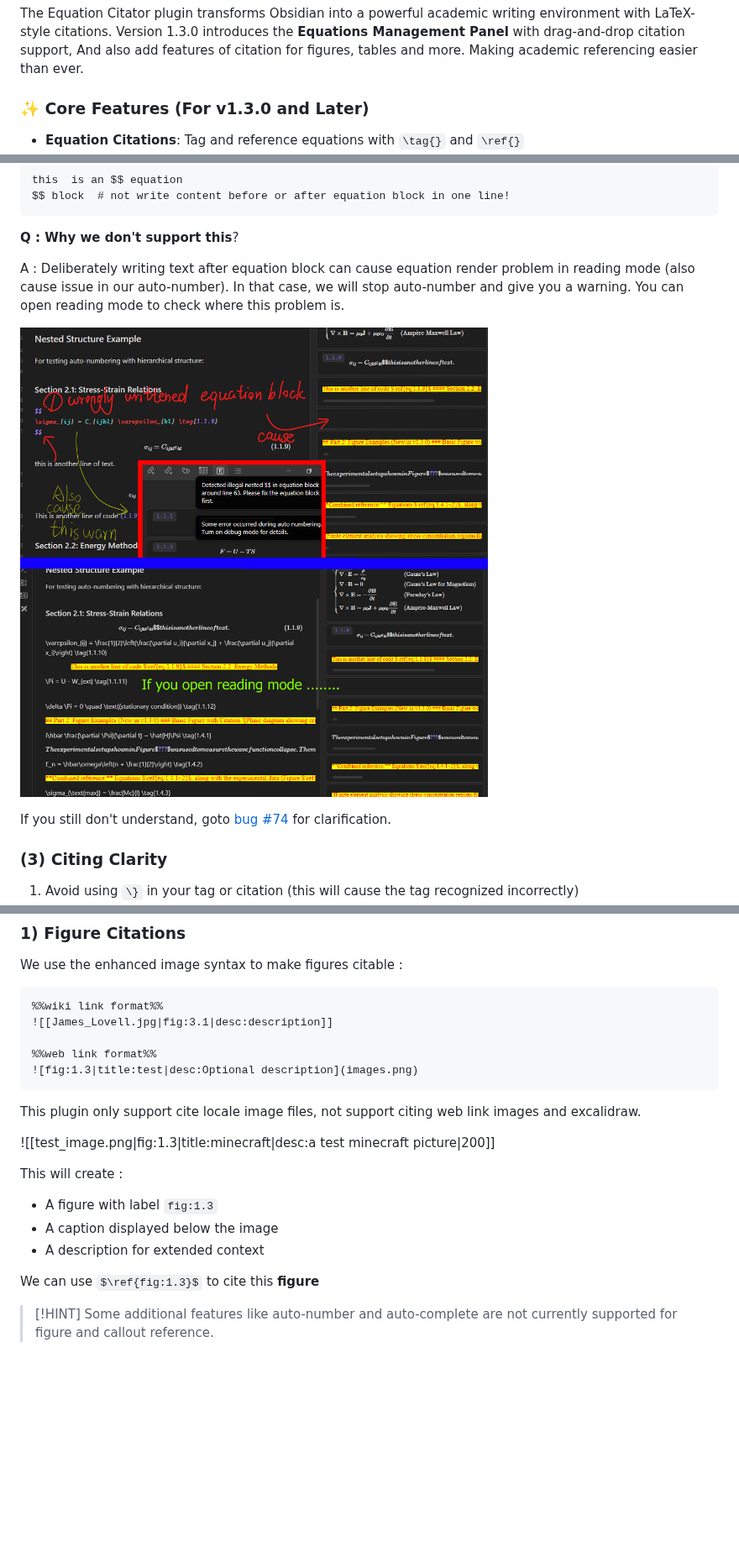
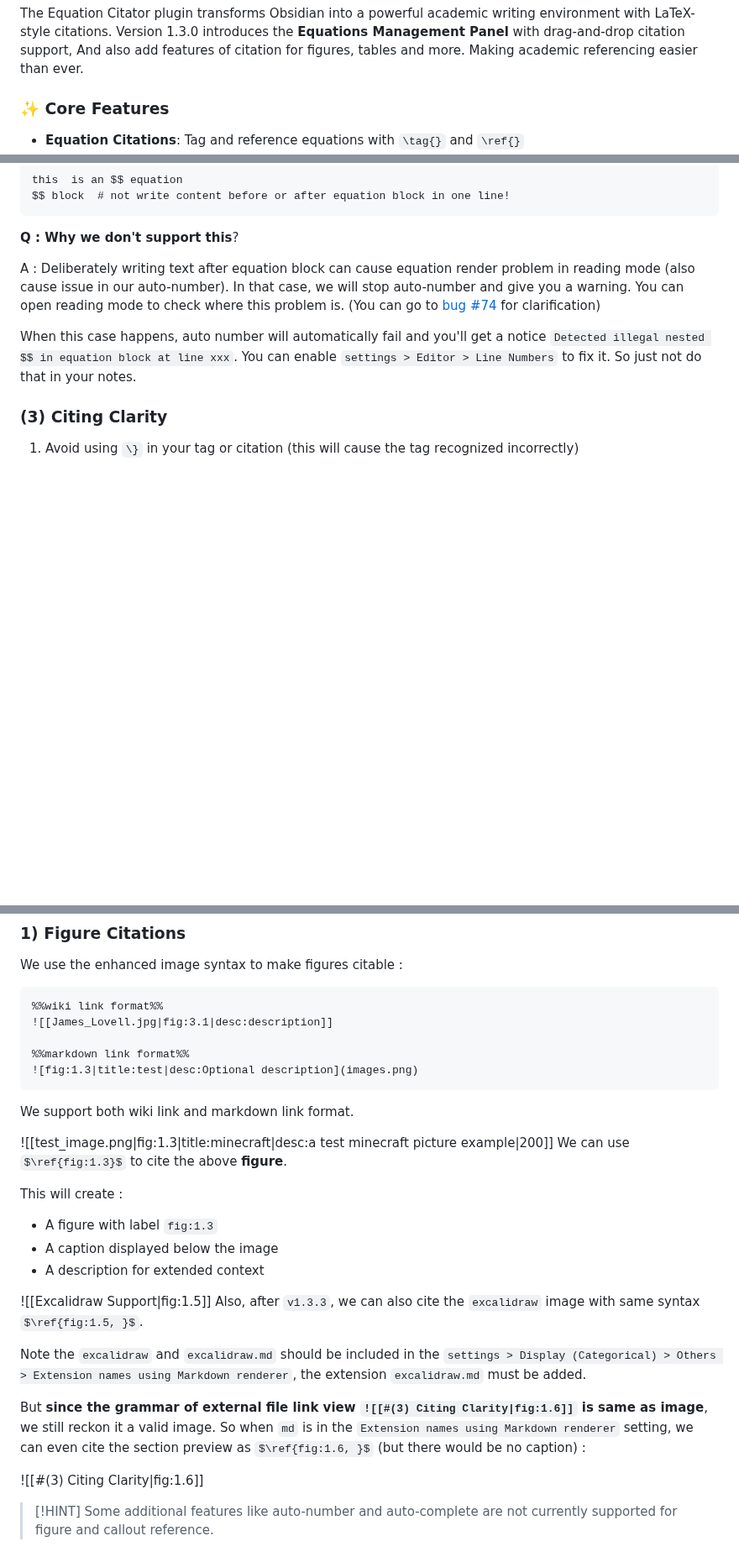
Before and after one commit to FRIEDparrot/obsidian-equation-citator, a Markdown page: tutorials/Quick Start.md, 3 parts joined by grey strips. Shown at 84% size. Drawn GitHub-style; pictures changed too: tutorials/tutorial_pitfall.png (deleted); some formulas as TeX source; blank space fills up the shorter version.

````diff
--- a/tutorials/Quick Start.md
+++ b/tutorials/Quick Start.md
@@ -2,7 +2,7 @@
 
 The Equation Citator plugin transforms Obsidian into a powerful academic writing environment with LaTeX-style citations. Version 1.3.0 introduces the **Equations Management Panel** with drag-and-drop citation support, And also add features of  citation for figures, tables and more. Making academic referencing easier than ever.
 
-### ✨ Core Features (For v1.3.0 and Later)
+### ✨ Core Features
 - **Equation Citations**: Tag and reference equations with `\tag{}` and `\ref{}`
 - **Auto-numbering**: Automatically number equations for easy-management
 - **Cross-file Citations**: Reference content across multiple documents
@@ -46,11 +46,9 @@ $$ block  # not write content before or after equation block in one line!
 
 **Q : Why we don't support this**?
 
-A : Deliberately writing text after equation block can cause equation render problem in reading mode (also cause issue in our auto-number). In that case, we will stop auto-number and give you a warning. You can open reading mode to check where this problem is.
+A : Deliberately writing text after equation block can cause equation render problem in reading mode (also cause issue in our auto-number). In that case, we will stop auto-number and give you a warning. You can open reading mode to check where this problem is. (You can go to [bug #74](https://github.com/FRIEDparrot/obsidian-equation-citator/issues/74) for clarification)
 
-![pitfall](tutorial_pitfall.png)
-
-If you still don't understand, goto [bug #74](https://github.com/FRIEDparrot/obsidian-equation-citator/issues/74) for clarification.
+When this case happens, auto number will automatically fail and you'll get a notice `Detected illegal nested $$ in equation block at line xxx`.  You can enable `settings > Editor > Line Numbers` to fix it. So just not do that in your notes.
 
 ### (3) Citing Clarity
 1. Avoid using `\}` in your tag or citation (this will cause the tag recognized incorrectly)
@@ -139,20 +137,30 @@ We use the enhanced image syntax to make figures citable :
 %%wiki link format%%
 ![[James_Lovell.jpg|fig:3.1|desc:description]]
 
-%%web link format%%
+%%markdown link format%%
 ![fig:1.3|title:test|desc:Optional description](images.png)
 ```
 
-This plugin only support cite locale image files, not support citing web link images and excalidraw.
+We support both wiki link and markdown link format.
 
-![[test_image.png|fig:1.3|title:minecraft|desc:a test minecraft picture|200]]
+![[test_image.png|fig:1.3|title:minecraft|desc:a test minecraft picture example|200]]
+We can use $\ref{fig:1.3}$ to cite the above **figure**.
 
 This will create :
 - A figure with label `fig:1.3`
 - A caption displayed below the image
 - A description for extended context
 
-We can use $\ref{fig:1.3}$ to cite this **figure**
+
+
+![[Excalidraw Support|fig:1.5]]
+Also, after `v1.3.3`, we can also cite the `excalidraw` image with same syntax  $\ref{fig:1.5, }$.
+
+Note the `excalidraw` and `excalidraw.md` should be included in the `settings > Display (Categorical) > Others > Extension names using Markdown renderer`, the extension `excalidraw.md` must be added.
+
+But **since the grammar of external file link view `![[#(3) Citing Clarity|fig:1.6]]` is same as image**, we still reckon it a valid image. So when `md` is in the `Extension names using Markdown renderer` setting, we can even cite the section preview as $\ref{fig:1.6, }$ (but there would be no caption) :
+
+![[#(3) Citing Clarity|fig:1.6]]
 
 > [!HINT]
 > Some additional features like auto-number and auto-complete are not currently supported for figure and callout reference.
````
Also changed, not shown: CHANGELOG.md (+1 -0 lines), README.md (+1 -1 lines), tutorials/Excalidraw Support.md (added, +138 -0 lines), img/Equation Citator Logo-dark.png (added), img/Equation Citator Logo-light.png (added), img/image_cite_case.png, 11 other files.
